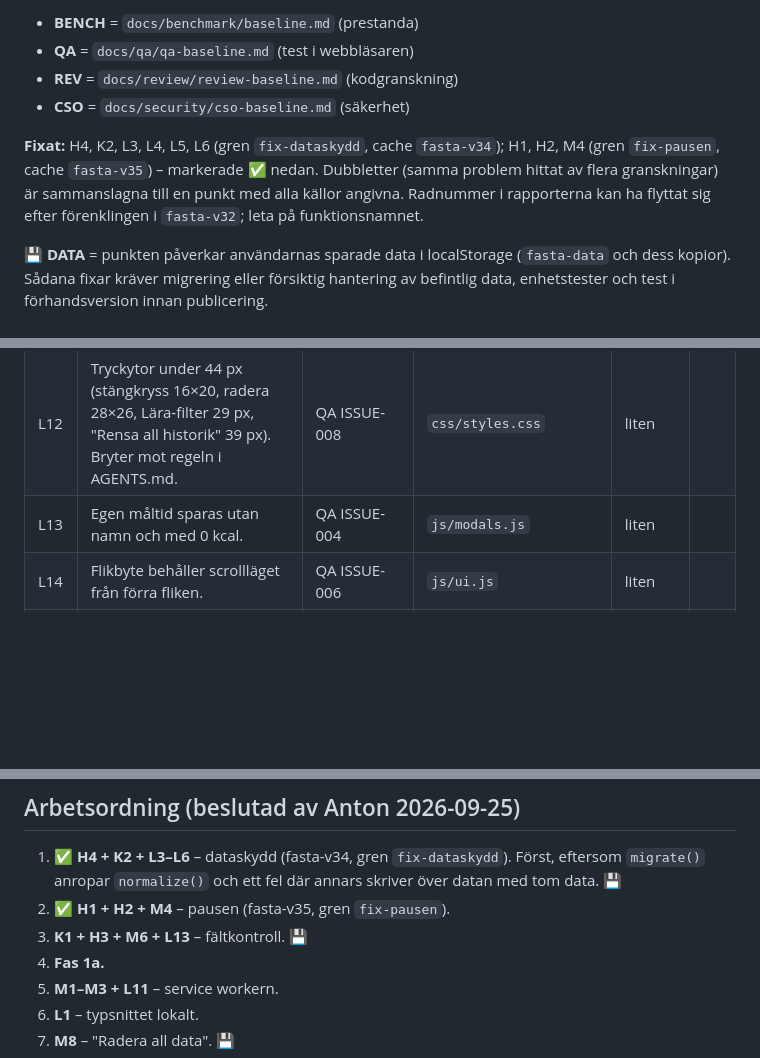
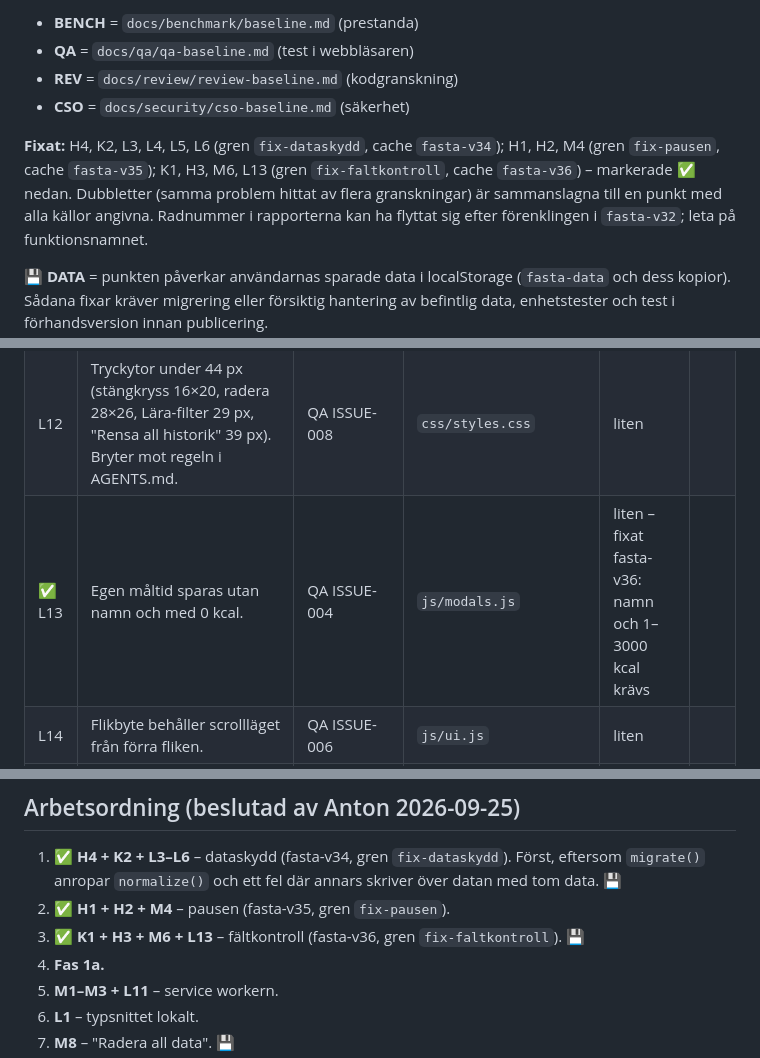
Before and after one commit to Pighills/Fasta, a Markdown page: docs/fixplan.md, 3 parts joined by grey strips. GitHub-like rendering; blank space fills up the shorter version.

```diff
--- a/docs/fixplan.md
+++ b/docs/fixplan.md
@@ -7,7 +7,7 @@
 - **REV** = `docs/review/review-baseline.md` (kodgranskning)
 - **CSO** = `docs/security/cso-baseline.md` (säkerhet)
 
-**Fixat:** H4, K2, L3, L4, L5, L6 (gren `fix-dataskydd`, cache `fasta-v34`); H1, H2, M4 (gren `fix-pausen`, cache `fasta-v35`) – markerade ✅ nedan. Dubbletter (samma problem hittat av flera granskningar) är sammanslagna till en punkt med alla källor angivna.
+**Fixat:** H4, K2, L3, L4, L5, L6 (gren `fix-dataskydd`, cache `fasta-v34`); H1, H2, M4 (gren `fix-pausen`, cache `fasta-v35`); K1, H3, M6, L13 (gren `fix-faltkontroll`, cache `fasta-v36`) – markerade ✅ nedan. Dubbletter (samma problem hittat av flera granskningar) är sammanslagna till en punkt med alla källor angivna.
 Radnummer i rapporterna kan ha flyttat sig efter förenklingen i `fasta-v32`; leta på funktionsnamnet.
 
 **💾 DATA** = punkten påverkar användarnas sparade data i localStorage (`fasta-data` och dess kopior). Sådana fixar kräver migrering eller försiktig hantering av befintlig data, enhetstester och test i förhandsversion innan publicering.
@@ -141,7 +145,7 @@ Fasrader, schemakort, historikkort och Lära-kort är klickbara `div` utan roll.
 | L10 | Bakåtdatering natten sommartid→vintertid kan hamna en timme fel. Mycket ovanligt. | REV P3-9 | `js/views/timer.js` | liten | |
 | L11 | Absoluta sökvägar i PRECACHE (emot Capacitor-regeln); `cache.put` utanför `waitUntil`. | REV P3-11 | `sw.js` | liten | |
 | L12 | Tryckytor under 44 px (stängkryss 16×20, radera 28×26, Lära-filter 29 px, "Rensa all historik" 39 px). Bryter mot regeln i AGENTS.md. | QA ISSUE-008 | `css/styles.css` | liten | |
-| L13 | Egen måltid sparas utan namn och med 0 kcal. | QA ISSUE-004 | `js/modals.js` | liten | |
+| ✅ L13 | Egen måltid sparas utan namn och med 0 kcal. | QA ISSUE-004 | `js/modals.js` | liten – fixat fasta-v36: namn och 1–3000 kcal krävs | |
 | L14 | Flikbyte behåller scrollläget från förra fliken. | QA ISSUE-006 | `js/ui.js` | liten | |
 | L15 | Småfel i historik: 17 s fasta visas som "∞ 0h" och räknas; löpande fastor drar ner "Mål nått"; "Schema: 16h" i stället för "16:8". | QA ISSUE-009 | `js/views/history.js`, `js/views/timer.js` | liten | |
 | L16 | Bakåtdateringen visar webbläsarens grå rutor i stället för appens egna; fältet är tomt från början. | QA ISSUE-010 | `js/views/timer.js`, `js/modals.js` | liten | |
@@ -159,7 +163,7 @@ Fasrader, schemakort, historikkort och Lära-kort är klickbara `div` utan roll.
 ## Arbetsordning (beslutad av Anton 2026-09-25)
 1. ✅ **H4 + K2 + L3–L6** – dataskydd (fasta-v34, gren `fix-dataskydd`). Först, eftersom `migrate()` anropar `normalize()` och ett fel där annars skriver över datan med tom data. 💾
 2. ✅ **H1 + H2 + M4** – pausen (fasta-v35, gren `fix-pausen`).
-3. **K1 + H3 + M6 + L13** – fältkontroll. 💾
+3. ✅ **K1 + H3 + M6 + L13** – fältkontroll (fasta-v36, gren `fix-faltkontroll`). 💾
 4. **Fas 1a.**
 5. **M1–M3 + L11** – service workern.
 6. **L1** – typsnittet lokalt.
```
Also changed, not shown: other parts of docs/fixplan.md (+7 -3 lines), docs/STATUS.md (+17 -11 lines), docs/qa/qa-faltkontroll.md (+3 -1 lines).
